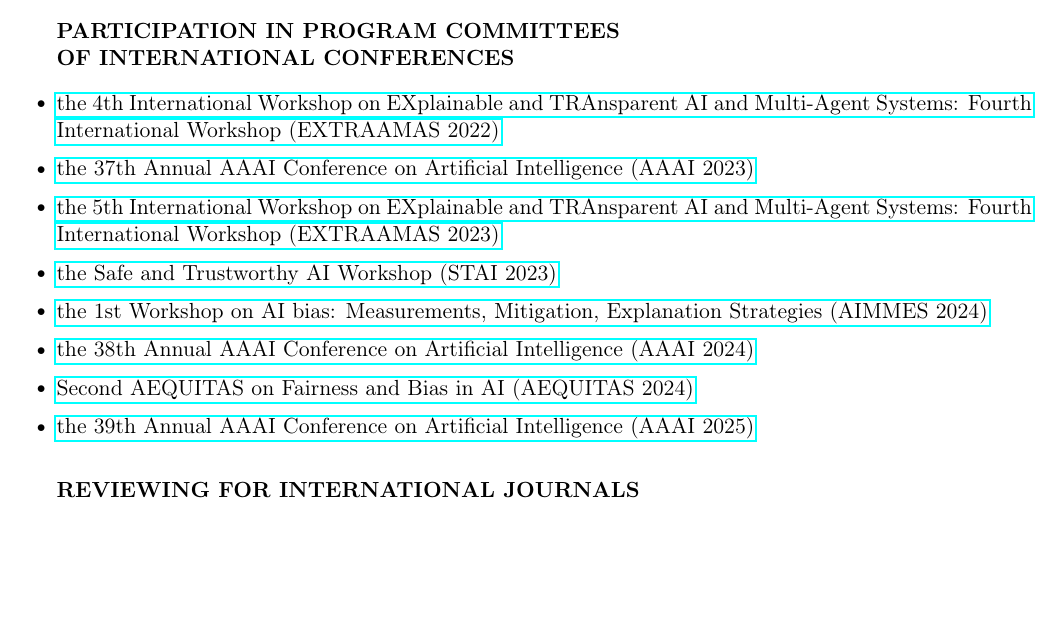
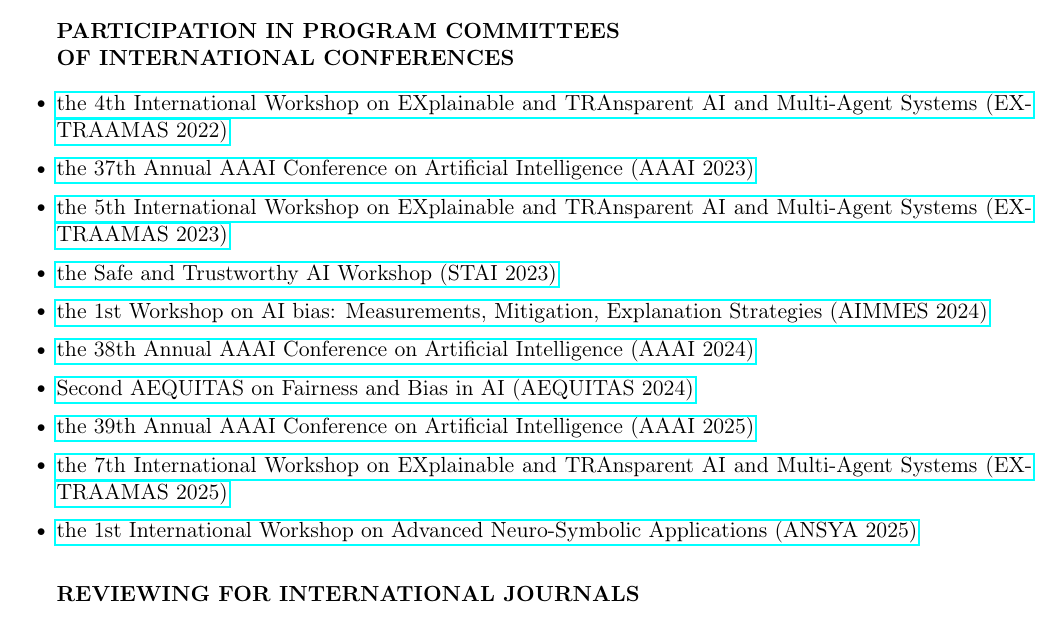
Before and after one commit to MatteoMagnini/cv, a LaTeX CV (cv.tex): part of page 3 of 6, cut so that both start at the same text, the shorter picture padded with empty space. Compiled offline with pdfLaTeX.

Commit message:
feat: add PC EXTRAAMAS 2025 and ANSYA 2025

```diff
--- a/cv.tex
+++ b/cv.tex
@@ -225,11 +225,11 @@
 
         \begin{rSubsection2}{Participation in Program Committees\\ of International Conferences}
             %
-            \item \href{https://extraamas.ehealth.hevs.ch/archive.html#organizations-2022}{the 4th International Workshop on EXplainable and TRAnsparent AI and Multi-Agent Systems: Fourth International Workshop (EXTRAAMAS 2022)}
+            \item \href{https://extraamas.ehealth.hevs.ch/archive.html#organizations-2022}{the 4th International Workshop on EXplainable and TRAnsparent AI and Multi-Agent Systems (EXTRAAMAS 2022)}
             %
             \item \href{https://apice.unibo.it/xwiki/bin/view/Event/Aaai2023}{the 37th Annual AAAI Conference on Artificial Intelligence (AAAI 2023)}
             %
-            \item \href{https://apice.unibo.it/xwiki/bin/view/Event/Prima2023}{the 5th International Workshop on EXplainable and TRAnsparent AI and Multi-Agent Systems: Fourth International Workshop (EXTRAAMAS 2023)}
+            \item \href{https://apice.unibo.it/xwiki/bin/view/Event/Prima2023}{the 5th International Workshop on EXplainable and TRAnsparent AI and Multi-Agent Systems (EXTRAAMAS 2023)}
             %
             \item \href{https://web.archive.org/web/20240225110652/https://www.stai.uk/stai-23-iclp}{the Safe and Trustworthy AI Workshop (STAI 2023)}
             %
@@ -240,6 +240,10 @@
             \item \href{https://aequitas-aod.github.io/aequitas-ecai24.github.io/pc-member.html}{Second AEQUITAS on Fairness and Bias in AI (AEQUITAS 2024)}
             %
             \item \href{https://aaai.org/conference/aaai/aaai-25/}{the 39th Annual AAAI Conference on Artificial Intelligence (AAAI 2025)}
+            %
+            \item \href{https://extraamas.ehealth.hevs.ch/index.html}{the 7th International Workshop on EXplainable and TRAnsparent AI and Multi-Agent Systems (EXTRAAMAS 2025)}
+            %
+            \item \href{https://ansya-workshop.github.io/2025}{the 1st International Workshop on Advanced Neuro-Symbolic Applications (ANSYA 2025)}
         \end{rSubsection2}
 
         %----------------------------------------------------------------------------------------
```
